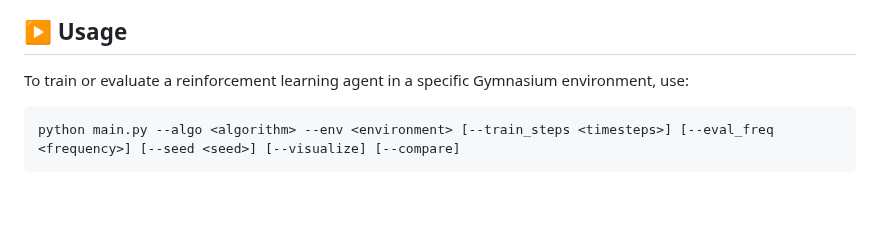
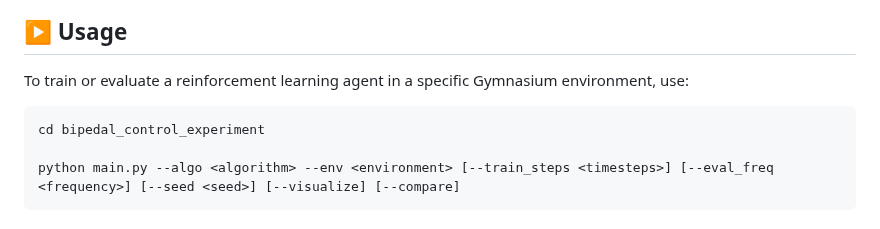
Before and after one commit to LeonardKreil/continuous-control, a Markdown page: README.md, the part around the change. Drawn GitHub-style; blank space fills up the shorter version.

````diff
--- a/README.md
+++ b/README.md
@@ -95,6 +95,8 @@ bipedal_control_experiment/
 To train or evaluate a reinforcement learning agent in a specific Gymnasium environment, use:
 
 ```bash
+cd bipedal_control_experiment
+
 python main.py --algo <algorithm> --env <environment> [--train_steps <timesteps>] [--eval_freq <frequency>] [--seed <seed>] [--visualize] [--compare]
 ```
 
````
